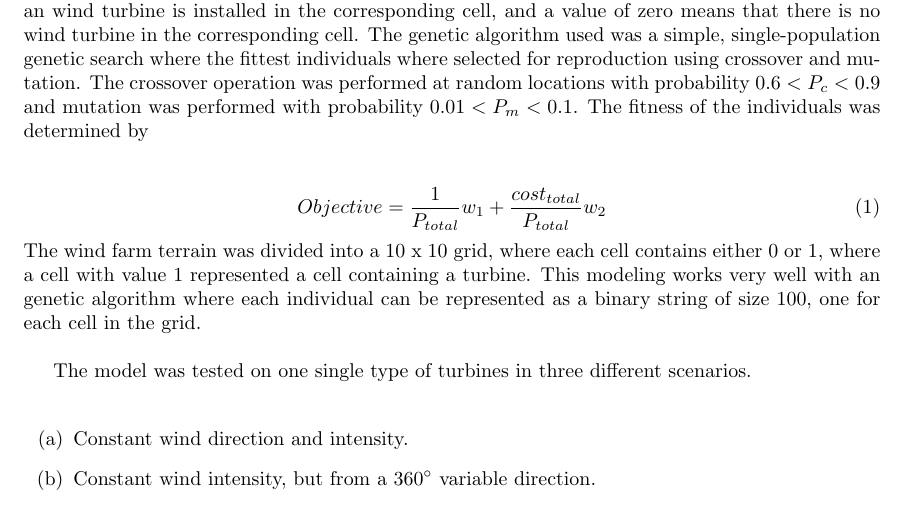
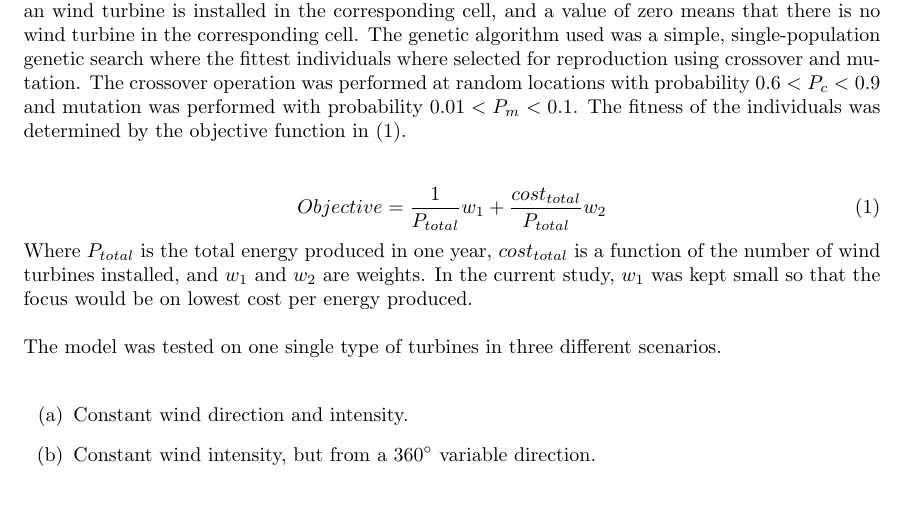
Before and after one commit to helenetangen/Project, a LaTeX document (Wind Farm Layout Optimization and the Genetic Algorithm.tex): part of the page, cut so that both start at the same text. Compiled offline with pdfLaTeX.

Commit message:
Mosetti et al. objective function description.

```diff
--- a/Wind Farm Layout Optimization and the Genetic Algorithm.tex
+++ b/Wind Farm Layout Optimization and the Genetic Algorithm.tex
@@ -19,20 +19,19 @@
 In 1994, Mosetti et al. successfully utilized the genetic algorithm on the wind farm layout optimization problem \textcolor{red}{[Mosetti et al., 1994]}. To model the wind decay Mosetti et al. used a model similar to the Jensen model \textcolor{red}{[Jensen, 1983]}. \textcolor{red}{More about the Jensen model.}\\
 
 % Genetic algorithm
-\noindent Mosetti et al. divided the wind farm terrain into a $10\times10$ quadratic grid so that a wind turbine could be installed in the middle of each cell. The optimization problem would then be to find which cells wind turbines should be installed in, in order to maximize power production and minimize cost. With this representation, an individual of the genetic search could be represented as a binary string of length 100, where each index represents a cell in the grid, so that a value of 1 means that an wind turbine is installed in the corresponding cell, and a value of zero means that there is no wind turbine in the corresponding cell. The genetic algorithm used was a simple, single-population genetic search where the fittest individuals where selected for reproduction using crossover and mutation. The crossover operation was performed at random locations with probability $0.6 < P_c < 0.9$ and mutation was performed with probability $0.01 < P_m < 0.1$. The fitness of the individuals was determined by  \\
+\noindent Mosetti et al. divided the wind farm terrain into a $10\times10$ quadratic grid so that a wind turbine could be installed in the middle of each cell. The optimization problem would then be to find which cells wind turbines should be installed in, in order to maximize power production and minimize cost. With this representation, an individual of the genetic search could be represented as a binary string of length 100, where each index represents a cell in the grid, so that a value of 1 means that an wind turbine is installed in the corresponding cell, and a value of zero means that there is no wind turbine in the corresponding cell. The genetic algorithm used was a simple, single-population genetic search where the fittest individuals where selected for reproduction using crossover and mutation. The crossover operation was performed at random locations with probability $0.6 < P_c < 0.9$ and mutation was performed with probability $0.01 < P_m < 0.1$. The fitness of the individuals was determined by the objective function in (\ref{Objective function Mosetti et al.}).\\
 
 
 \begin{equation}
 Objective = \frac{1}{P_{total}}w_1 + \frac{cost_{total}}{P_{total}}w_2
+\label{Objective function Mosetti et al.}
 \end{equation}
 
 
-\noindent The wind farm terrain was divided into a 10 x 10 grid, where each cell contains either 0 or 1, where a cell with value 1 represented a cell containing a turbine. This modeling works very well with an genetic algorithm where each individual can be represented as a binary string of size 100, one for each cell in the grid. \\
+\noindent Where $P_{total}$ is the total energy produced in one year, $cost_{total}$ is a function of the number of wind turbines installed, and $w_1$ and $w_2$ are weights. In the current study, $w_1$ was kept small so that the focus would be on lowest cost per energy produced.\\
 
 
-
-
-The model was tested on one single type of turbines in three different scenarios. \\
+\noindent The model was tested on one single type of turbines in three different scenarios. \\
 
 
 \begin{itemize}
```
Also changed, not shown: Wind Farm Layout Optimization and the Genetic Algorithm.pdf, 3 other files.
